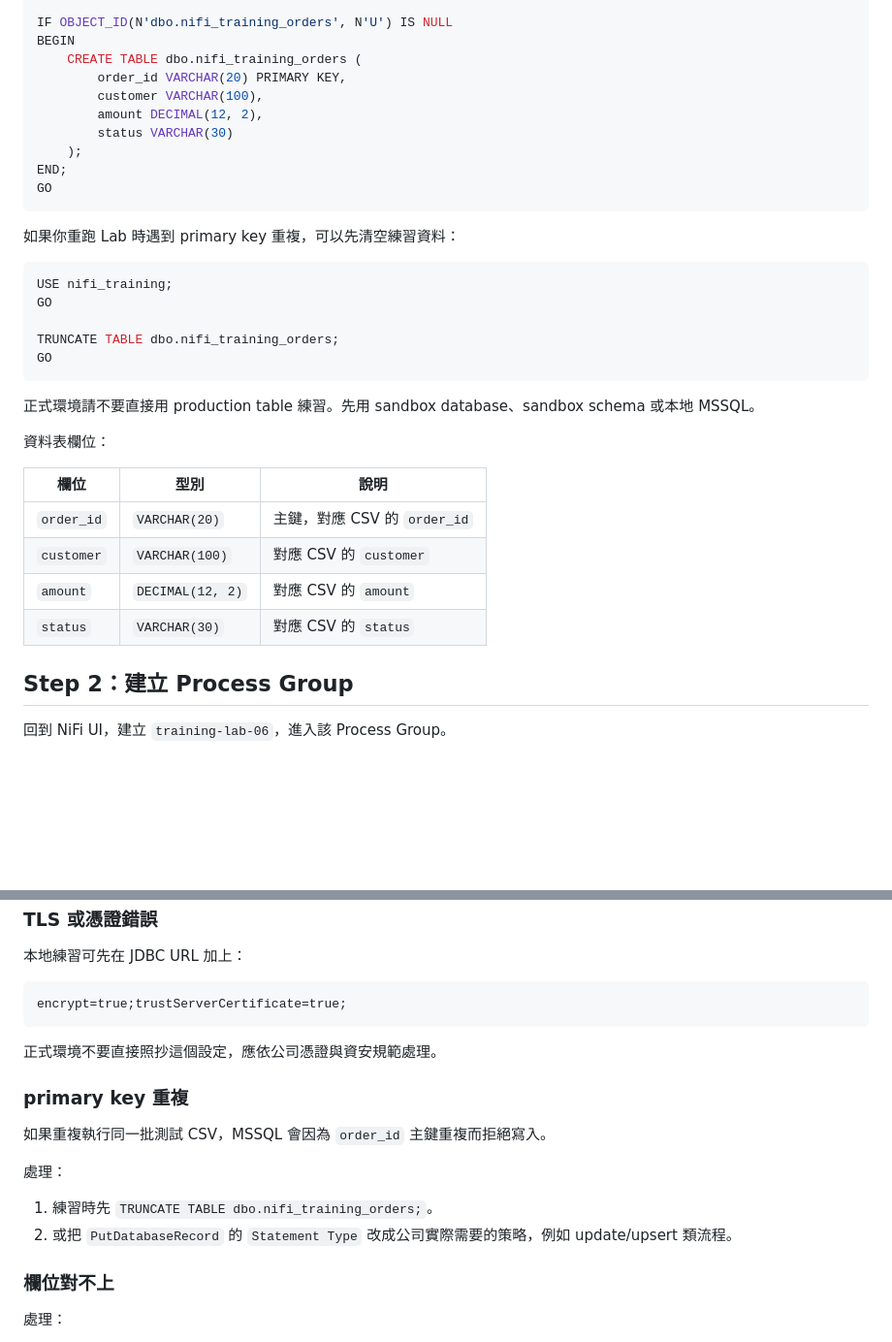
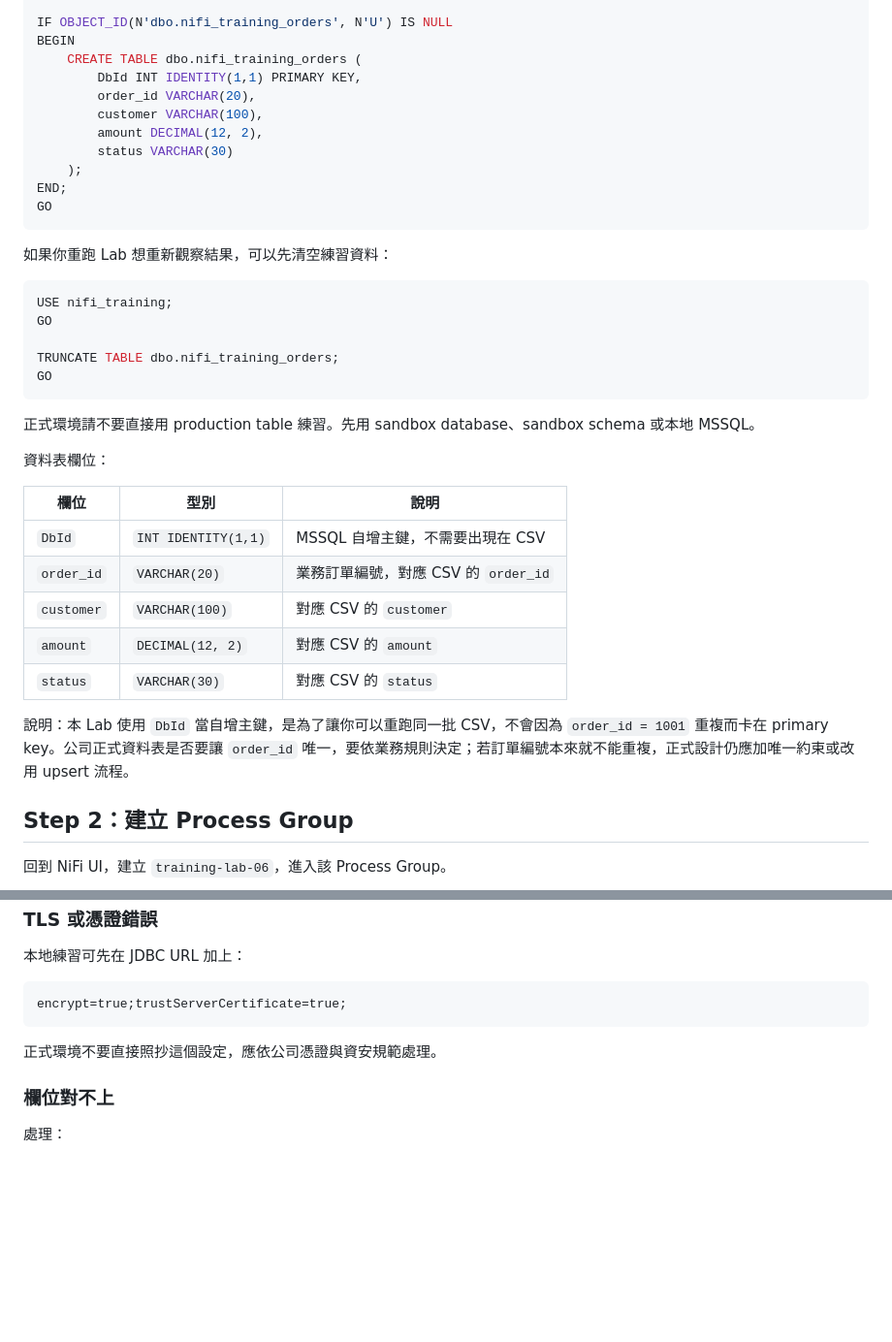
Before and after one commit to Ting-s515/nifi-training, a Markdown page: docs/nifi-training/06-database-integration.md, 2 parts joined by grey strips. Shown at 97% size. Rendered like a GitHub page; blank space fills up the shorter version.

Commit message:
docs: use identity primary key in mssql lab table

````diff
--- a/docs/nifi-training/06-database-integration.md
+++ b/docs/nifi-training/06-database-integration.md
@@ -174,7 +174,8 @@ GO
 IF OBJECT_ID(N'dbo.nifi_training_orders', N'U') IS NULL
 BEGIN
     CREATE TABLE dbo.nifi_training_orders (
-        order_id VARCHAR(20) PRIMARY KEY,
+        DbId INT IDENTITY(1,1) PRIMARY KEY,
+        order_id VARCHAR(20),
         customer VARCHAR(100),
         amount DECIMAL(12, 2),
         status VARCHAR(30)
@@ -183,7 +184,7 @@ END;
 GO
 ```
 
-如果你重跑 Lab 時遇到 primary key 重複，可以先清空練習資料：
+如果你重跑 Lab 想重新觀察結果，可以先清空練習資料：
 
 ```sql
 USE nifi_training;
@@ -199,10 +200,13 @@ GO
 
 | 欄位 | 型別 | 說明 |
 | --- | --- | --- |
-| `order_id` | `VARCHAR(20)` | 主鍵，對應 CSV 的 `order_id` |
+| `DbId` | `INT IDENTITY(1,1)` | MSSQL 自增主鍵，不需要出現在 CSV |
+| `order_id` | `VARCHAR(20)` | 業務訂單編號，對應 CSV 的 `order_id` |
 | `customer` | `VARCHAR(100)` | 對應 CSV 的 `customer` |
 | `amount` | `DECIMAL(12, 2)` | 對應 CSV 的 `amount` |
 | `status` | `VARCHAR(30)` | 對應 CSV 的 `status` |
+
+說明：本 Lab 使用 `DbId` 當自增主鍵，是為了讓你可以重跑同一批 CSV，不會因為 `order_id = 1001` 重複而卡在 primary key。公司正式資料表是否要讓 `order_id` 唯一，要依業務規則決定；若訂單編號本來就不能重複，正式設計仍應加唯一約束或改用 upsert 流程。
 
 ## Step 2：建立 Process Group
 
@@ -400,15 +404,6 @@ encrypt=true;trustServerCertificate=true;
 
 正式環境不要直接照抄這個設定，應依公司憑證與資安規範處理。
 
-### primary key 重複
-
-如果重複執行同一批測試 CSV，MSSQL 會因為 `order_id` 主鍵重複而拒絕寫入。
-
-處理：
-
-1. 練習時先 `TRUNCATE TABLE dbo.nifi_training_orders;`。
-2. 或把 `PutDatabaseRecord` 的 `Statement Type` 改成公司實際需要的策略，例如 update/upsert 類流程。
-
 ### 欄位對不上
 
 處理：
````
